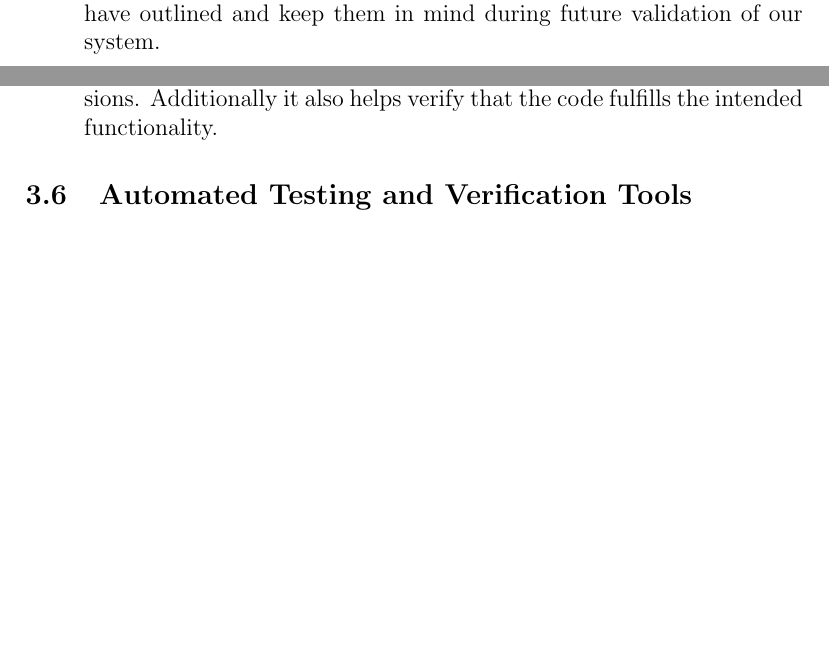
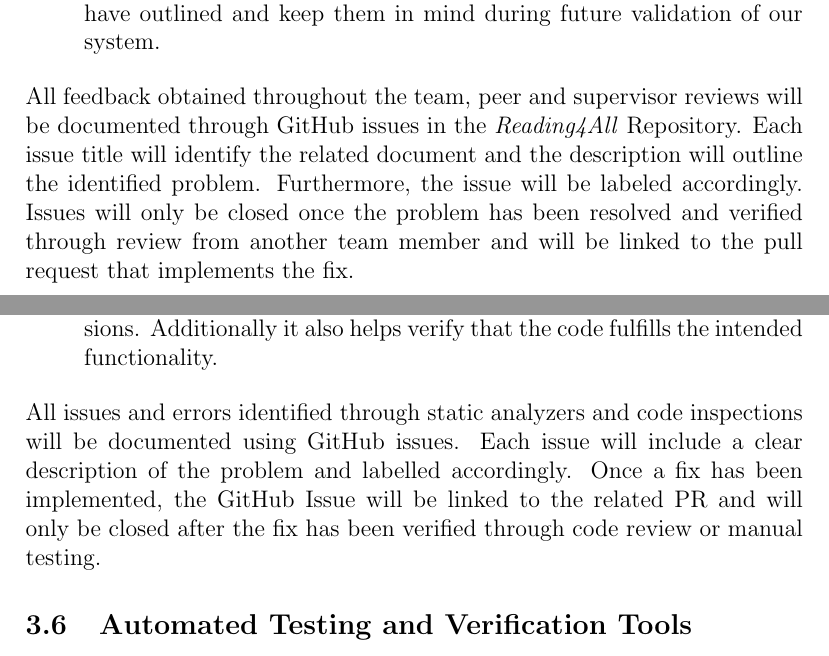
Before and after one commit to 4G06-CAPSTONE-2025/Reading4All, a LaTeX document (docs/VnVPlan/VnVPlan.tex): two parts of pages 11 and 13 of 48 before the commit and two parts of pages 11 and 14 of 49 after it, joined at a grey line, cut so that both start at the same text, the shorter picture padded with empty space. Compiled offline with pdfLaTeX.

Commit message:
Made it more clear how github issues will be used to track issues

```diff
--- a/docs/VnVPlan/VnVPlan.tex
+++ b/docs/VnVPlan/VnVPlan.tex
@@ -271,6 +271,10 @@ strategies used for SRS verification:
   specific requirements we have outlined and keep them in
   mind during future validation of our system.
 \end{itemize}
+All feedback obtained throughout the team, peer and supervisor reviews will be documented through GitHub issues in the \textit{Reading4All} Repository.
+Each issue title will identify the related document and the description will outline the identified problem. Furthermore, the issue will be labeled accordingly.
+Issues will only be closed once the problem has been resolved and verified through review from another team member and will be linked to the pull request that implements the fix.
+
 
 
 \subsection{Design Verification}
@@ -358,7 +368,9 @@ The following details the strategies used for verifying the implementation plan:
   the implementation decisions. Additionally it also helps verify that
   the code fulfills the intended functionality.
 \end{itemize}
-
+All issues and errors identified through static analyzers and code inspections will be documented
+using GitHub issues. Each issue will include a clear description of the problem and labelled accordingly.
+Once a fix has been implemented, the GitHub Issue will be linked to the related PR and will only be closed after the fix has been verified through code review or manual testing.
 
 \subsection{Automated Testing and Verification Tools}
 The programming language being used in the front-end will be Hypertext Markup Language (HTML) and
```
Also changed, not shown: docs/VnVPlan/VnVPlan.tex (8 more changed lines).
